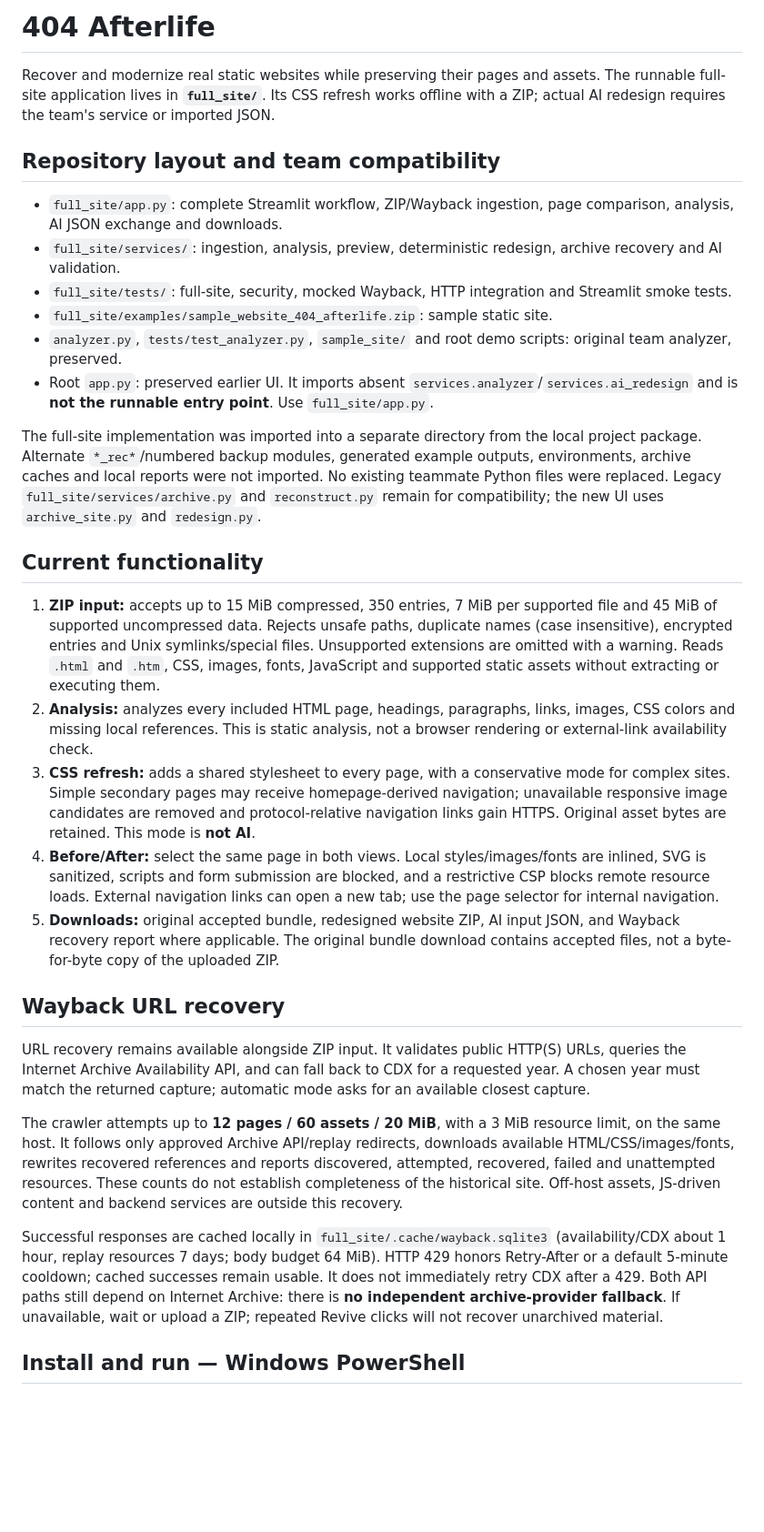
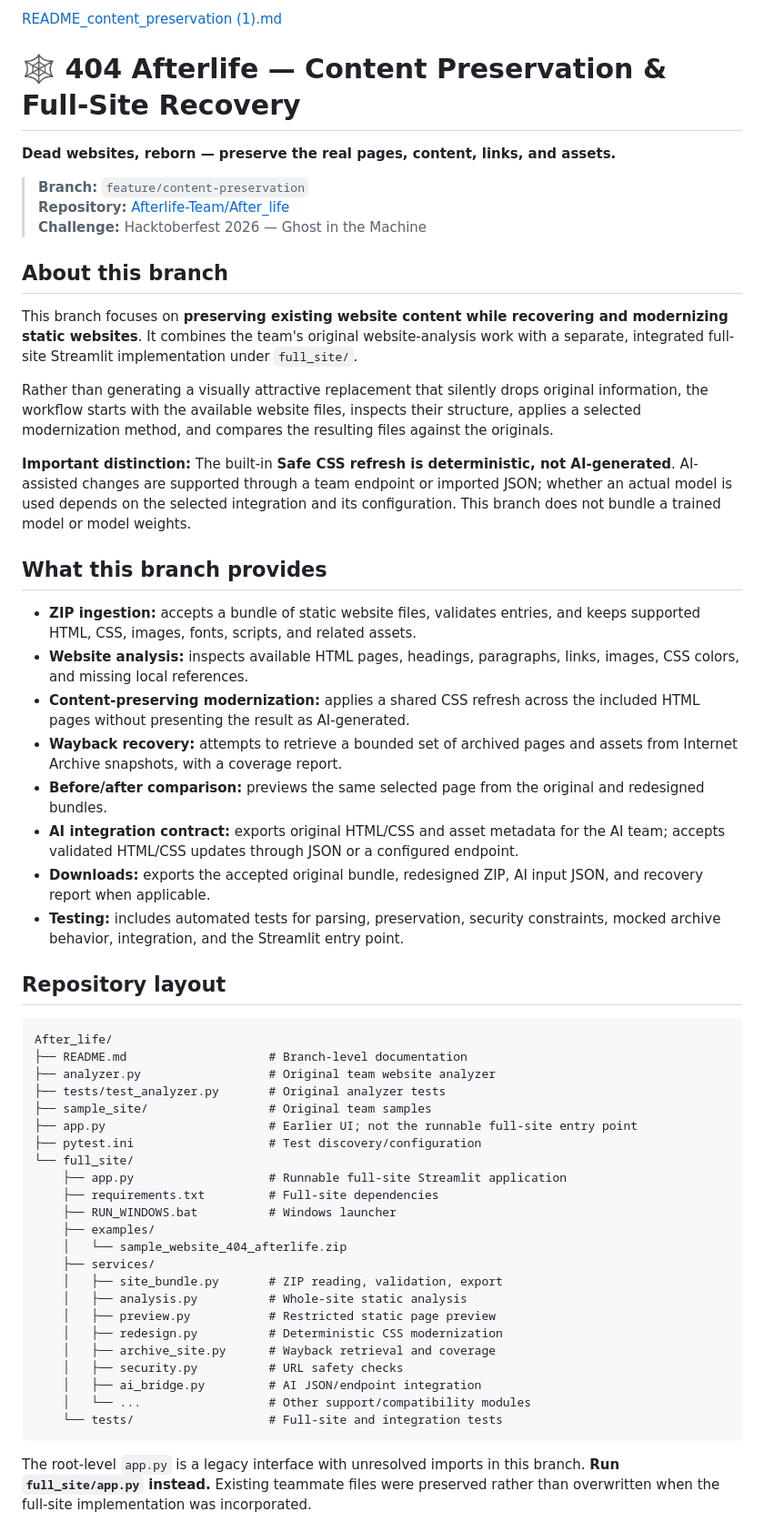
Before and after one commit to Afterlife-Team/After_life, a Markdown page: README.md, the part around one of its changes. Shown at 91% size. GitHub-like rendering; blank space fills up the shorter version.

````diff
--- a/README.md
+++ b/README.md
@@ -1,33 +1,58 @@
-# 404 Afterlife
+[README_content_preservation (1).md](https://github.com/user-attachments/files/34223815/README_content_preservation.1.md)
+# 🕸️ 404 Afterlife — Content Preservation & Full-Site Recovery
 
-Recover and modernize real static websites while preserving their pages and assets. The runnable full-site application lives in **`full_site/`**. Its CSS refresh works offline with a ZIP; actual AI redesign requires the team's service or imported JSON.
+**Dead websites, reborn — preserve the real pages, content, links, and assets.**
 
-## Repository layout and team compatibility
+> **Branch:** `feature/content-preservation`
+> **Repository:** [Afterlife-Team/After_life](https://github.com/Afterlife-Team/After_life)
+> **Challenge:** Hacktoberfest 2026 — Ghost in the Machine
 
-- `full_site/app.py`: complete Streamlit workflow, ZIP/Wayback ingestion, page comparison, analysis, AI JSON exchange and downloads.
-- `full_site/services/`: ingestion, analysis, preview, deterministic redesign, archive recovery and AI validation.
-- `full_site/tests/`: full-site, security, mocked Wayback, HTTP integration and Streamlit smoke tests.
-- `full_site/examples/sample_website_404_afterlife.zip`: sample static site.
-- `analyzer.py`, `tests/test_analyzer.py`, `sample_site/` and root demo scripts: original team analyzer, preserved.
-- Root `app.py`: preserved earlier UI. It imports absent `services.analyzer`/`services.ai_redesign` and is **not the runnable entry point**. Use `full_site/app.py`.
+## About this branch
 
-The full-site implementation was imported into a separate directory from the local project package. Alternate `*_rec*`/numbered backup modules, generated example outputs, environments, archive caches and local reports were not imported. No existing teammate Python files were replaced. Legacy `full_site/services/archive.py` and `reconstruct.py` remain for compatibility; the new UI uses `archive_site.py` and `redesign.py`.
+This branch focuses on **preserving existing website content while recovering and modernizing static websites**. It combines the team's original website-analysis work with a separate, integrated full-site Streamlit implementation under `full_site/`.
 
-## Current functionality
+Rather than generating a visually attractive replacement that silently drops original information, the workflow starts with the available website files, inspects their structure, applies a selected modernization method, and compares the resulting files against the originals.
 
-1. **ZIP input:** accepts up to 15 MiB compressed, 350 entries, 7 MiB per supported file and 45 MiB of supported uncompressed data. Rejects unsafe paths, duplicate names (case insensitive), encrypted entries and Unix symlinks/special files. Unsupported extensions are omitted with a warning. Reads `.html` and `.htm`, CSS, images, fonts, JavaScript and supported static assets without extracting or executing them.
-2. **Analysis:** analyzes every included HTML page, headings, paragraphs, links, images, CSS colors and missing local references. This is static analysis, not a browser rendering or external-link availability check.
-3. **CSS refresh:** adds a shared stylesheet to every page, with a conservative mode for complex sites. Simple secondary pages may receive homepage-derived navigation; unavailable responsive image candidates are removed and protocol-relative navigation links gain HTTPS. Original asset bytes are retained. This mode is **not AI**.
-4. **Before/After:** select the same page in both views. Local styles/images/fonts are inlined, SVG is sanitized, scripts and form submission are blocked, and a restrictive CSP blocks remote resource loads. External navigation links can open a new tab; use the page selector for internal navigation.
-5. **Downloads:** original accepted bundle, redesigned website ZIP, AI input JSON, and Wayback recovery report where applicable. The original bundle download contains accepted files, not a byte-for-byte copy of the uploaded ZIP.
+**Important distinction:** The built-in **Safe CSS refresh is deterministic, not AI-generated**. AI-assisted changes are supported through a team endpoint or imported JSON; whether an actual model is used depends on the selected integration and its configuration. This branch does not bundle a trained model or model weights.
 
-## Wayback URL recovery
+## What this branch provides
 
-URL recovery remains available alongside ZIP input. It validates public HTTP(S) URLs, queries the Internet Archive Availability API, and can fall back to CDX for a requested year. A chosen year must match the returned capture; automatic mode asks for an available closest capture.
+- **ZIP ingestion:** accepts a bundle of static website files, validates entries, and keeps supported HTML, CSS, images, fonts, scripts, and related assets.
+- **Website analysis:** inspects available HTML pages, headings, paragraphs, links, images, CSS colors, and missing local references.
+- **Content-preserving modernization:** applies a shared CSS refresh across the included HTML pages without presenting the result as AI-generated.
+- **Wayback recovery:** attempts to retrieve a bounded set of archived pages and assets from Internet Archive snapshots, with a coverage report.
+- **Before/after comparison:** previews the same selected page from the original and redesigned bundles.
+- **AI integration contract:** exports original HTML/CSS and asset metadata for the AI team; accepts validated HTML/CSS updates through JSON or a configured endpoint.
+- **Downloads:** exports the accepted original bundle, redesigned ZIP, AI input JSON, and recovery report when applicable.
+- **Testing:** includes automated tests for parsing, preservation, security constraints, mocked archive behavior, integration, and the Streamlit entry point.
 
-The crawler attempts up to **12 pages / 60 assets / 20 MiB**, with a 3 MiB resource limit, on the same host. It follows only approved Archive API/replay redirects, downloads available HTML/CSS/images/fonts, rewrites recovered references and reports discovered, attempted, recovered, failed and unattempted resources. These counts do not establish completeness of the historical site. Off-host assets, JS-driven content and backend services are outside this recovery.
+## Repository layout
 
-Successful responses are cached locally in `full_site/.cache/wayback.sqlite3` (availability/CDX about 1 hour, replay resources 7 days; body budget 64 MiB). HTTP 429 honors Retry-After or a default 5-minute cooldown; cached successes remain usable. It does not immediately retry CDX after a 429. Both API paths still depend on Internet Archive: there is **no independent archive-provider fallback**. If unavailable, wait or upload a ZIP; repeated Revive clicks will not recover unarchived material.
+```text
+After_life/
+├── README.md                    # Branch-level documentation
+├── analyzer.py                  # Original team website analyzer
+├── tests/test_analyzer.py       # Original analyzer tests
+├── sample_site/                 # Original team samples
+├── app.py                       # Earlier UI; not the runnable full-site entry point
+├── pytest.ini                   # Test discovery/configuration
+└── full_site/
+    ├── app.py                   # Runnable full-site Streamlit application
+    ├── requirements.txt         # Full-site dependencies
+    ├── RUN_WINDOWS.bat          # Windows launcher
+    ├── examples/
+    │   └── sample_website_404_afterlife.zip
+    ├── services/
+    │   ├── site_bundle.py       # ZIP reading, validation, export
+    │   ├── analysis.py          # Whole-site static analysis
+    │   ├── preview.py           # Restricted static page preview
+    │   ├── redesign.py          # Deterministic CSS modernization
+    │   ├── archive_site.py      # Wayback retrieval and coverage
+    │   ├── security.py          # URL safety checks
+    │   ├── ai_bridge.py         # AI JSON/endpoint integration
+    │   └── ...                  # Other support/compatibility modules
+    └── tests/                   # Full-site and integration tests
+```
 
-## Install and run — Windows PowerShell
+The root-level `app.py` is a legacy interface with unresolved imports in this branch. **Run `full_site/app.py` instead.** Existing teammate files were preserved rather than overwritten when the full-site implementation was incorporated.
 
````
Also changed, not shown: other parts of README.md (+100 -20 lines).
